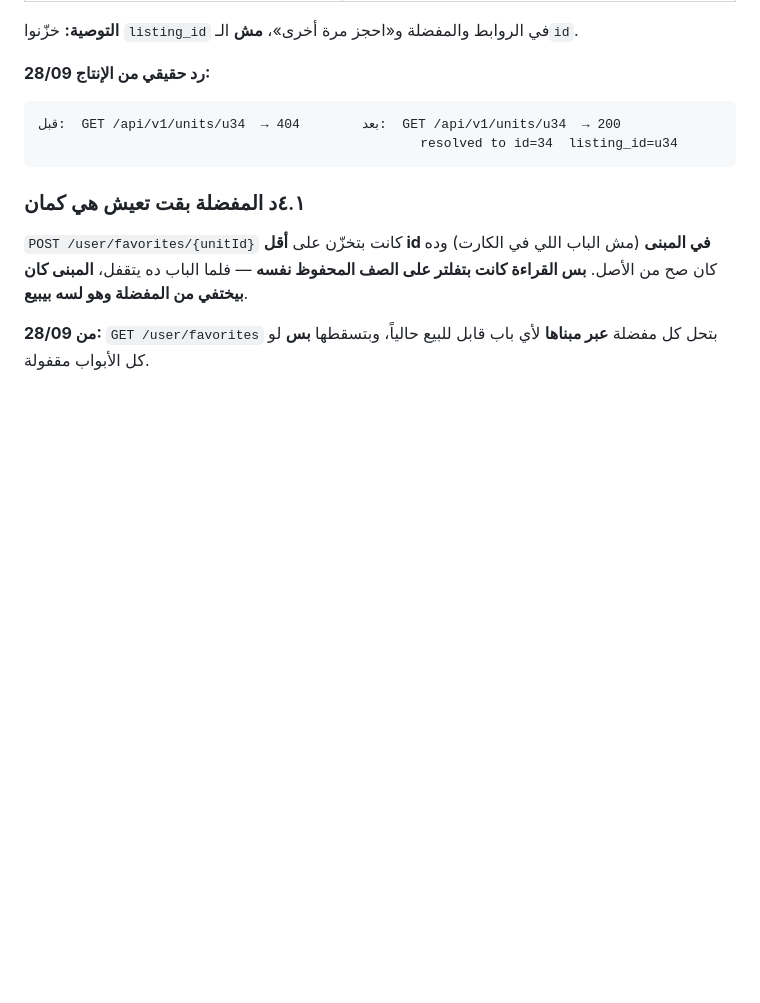
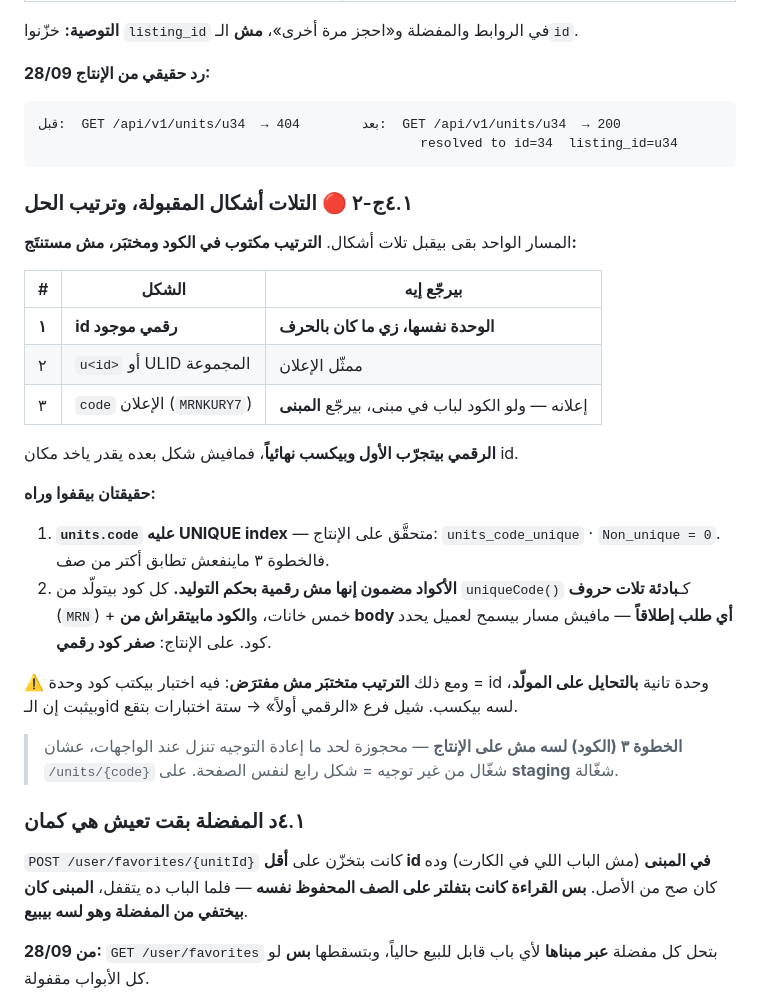
Before and after one commit to vego-group/Mamsa, a Markdown page: docs/backend/permits-frontend-contract-phases-4-6.md, the part around the change. GitHub-like rendering; blank space fills up the shorter version.

Commit message:
docs(frontend): the three accepted forms and their order, and publicUrl's history
Their condition: with three shapes on one path the precedence has to be written
down, not inferred. Both files now carry the order, the UNIQUE index on
units.code verified on production, and the generation guarantee that keeps a
code from ever looking like an id — plus the note that step 3 is held back
until the frontend redirect ships.

Also records what publicUrl used to emit and that it had been broken since
14/07, so a partner asking why their shared link never worked gets an answer.

````diff
--- a/docs/backend/permits-frontend-contract-phases-4-6.md
+++ b/docs/backend/permits-frontend-contract-phases-4-6.md
@@ -280,6 +280,32 @@ POST /api/v1/units/{listing_id}/availability
                                                  resolved to id=34  listing_id=u34
 ```
 
+### ٤.١ج-٢ 🔴 التلات أشكال المقبولة، وترتيب الحل
+
+المسار الواحد بقى بيقبل تلات أشكال. **الترتيب مكتوب في الكود ومختبَر، مش مستنتَج:**
+
+| # | الشكل | بيرجّع إيه |
+|---|---|---|
+| **١** | **id رقمي موجود** | **الوحدة نفسها، زي ما كان بالحرف** |
+| ٢ | `u<id>` أو ULID المجموعة | ممثّل الإعلان |
+| ٣ | `code` الإعلان (`MRNKURY7`) | إعلانه — ولو الكود لباب في مبنى، بيرجّع **المبنى** |
+
+**الرقمي بيتجرّب الأول وبيكسب نهائياً**، فمافيش شكل بعده يقدر ياخد مكان id.
+
+**حقيقتان بيقفوا وراه:**
+
+1. **`units.code` عليه UNIQUE index** — متحقَّق على الإنتاج: `units_code_unique` · `Non_unique = 0`.
+   فالخطوة ٣ ماينفعش تطابق أكتر من صف.
+2. **الأكواد مضمون إنها مش رقمية بحكم التوليد.** كل كود بيتولّد من `uniqueCode()` كـ**بادئة
+   تلات حروف** (`MRN`) + خمس خانات، و**الكود مابيتقراش من body أي طلب إطلاقاً** — مافيش مسار
+   بيسمح لعميل يحدد كود. على الإنتاج: **صفر كود رقمي**.
+
+⚠️ ومع ذلك **الترتيب متختبَر مش مفترَض**: فيه اختبار بيكتب كود وحدة = id وحدة تانية **بالتحايل
+على المولّد**، وبيثبت إن الـid لسه بيكسب. شيل فرع «الرقمي أولاً» → ستة اختبارات بتقع.
+
+> **الخطوة ٣ (الكود) لسه مش على الإنتاج** — محجوزة لحد ما إعادة التوجيه تنزل عند الواجهات،
+> عشان `/units/{code}` شغّال من غير توجيه = شكل رابع لنفس الصفحة. على **staging** شغّالة.
+
 ### ٤.١د المفضلة بقت تعيش هي كمان
 
 `POST /user/favorites/{unitId}` كانت بتخزّن على **أقل id في المبنى** (مش الباب اللي في الكارت)
````
Also changed, not shown: docs/frontend/MAMSA-NEXTJS-BUILD-permits.md (+10 -0 lines).
